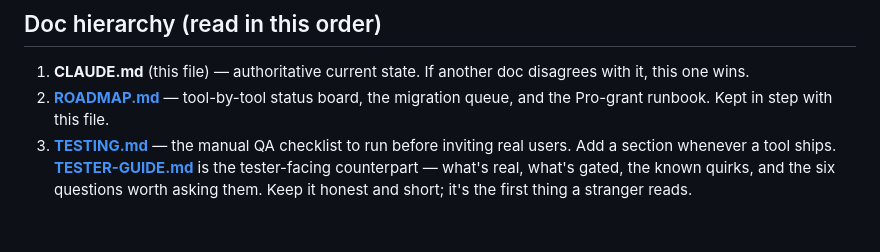
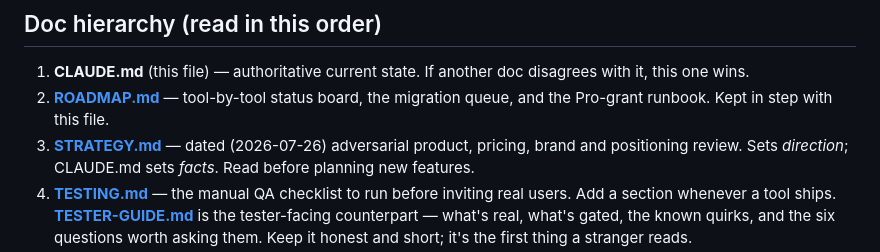
Before and after one commit to itsTaylorJ/creatornexushq, a Markdown page: CLAUDE.md, the part around one of its changes. Drawn GitHub-style; blank space fills up the shorter version.

```diff
--- a/CLAUDE.md
+++ b/CLAUDE.md
@@ -201,7 +222,10 @@ during the migration.
    disagrees with it, this one wins.
 2. **[ROADMAP.md](ROADMAP.md)** — tool-by-tool status board, the migration
    queue, and the Pro-grant runbook. Kept in step with this file.
-3. **[TESTING.md](TESTING.md)** — the manual QA checklist to run before
+3. **[STRATEGY.md](STRATEGY.md)** — dated (2026-07-26) adversarial product,
+   pricing, brand and positioning review. Sets *direction*; CLAUDE.md sets
+   *facts*. Read before planning new features.
+4. **[TESTING.md](TESTING.md)** — the manual QA checklist to run before
    inviting real users. Add a section whenever a tool ships.
    **[TESTER-GUIDE.md](TESTER-GUIDE.md)** is the tester-facing counterpart —
    what's real, what's gated, the known quirks, and the six questions worth
```
Also changed, not shown: other parts of CLAUDE.md (+65 -3 lines), STRATEGY.md (added, +593 -0 lines).
